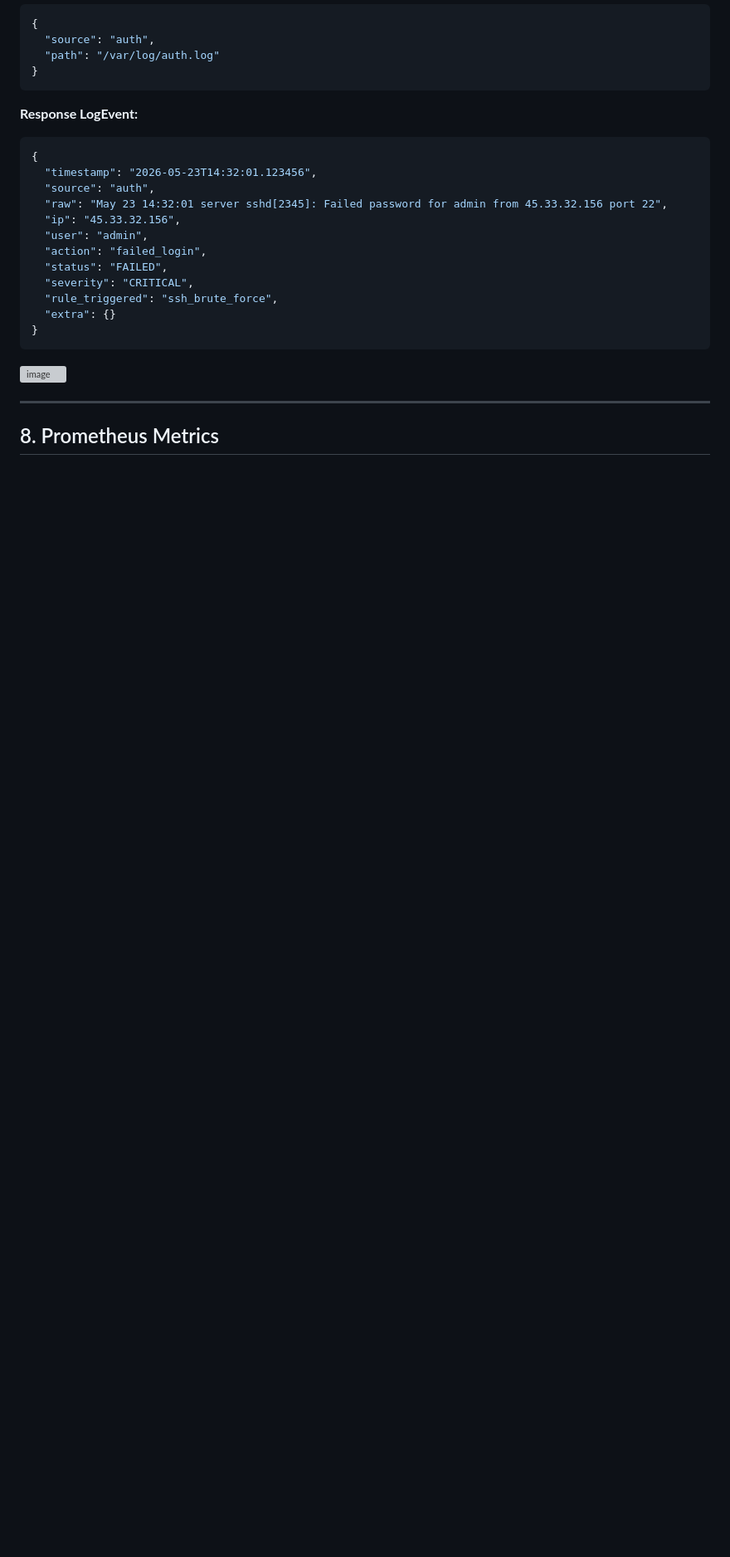
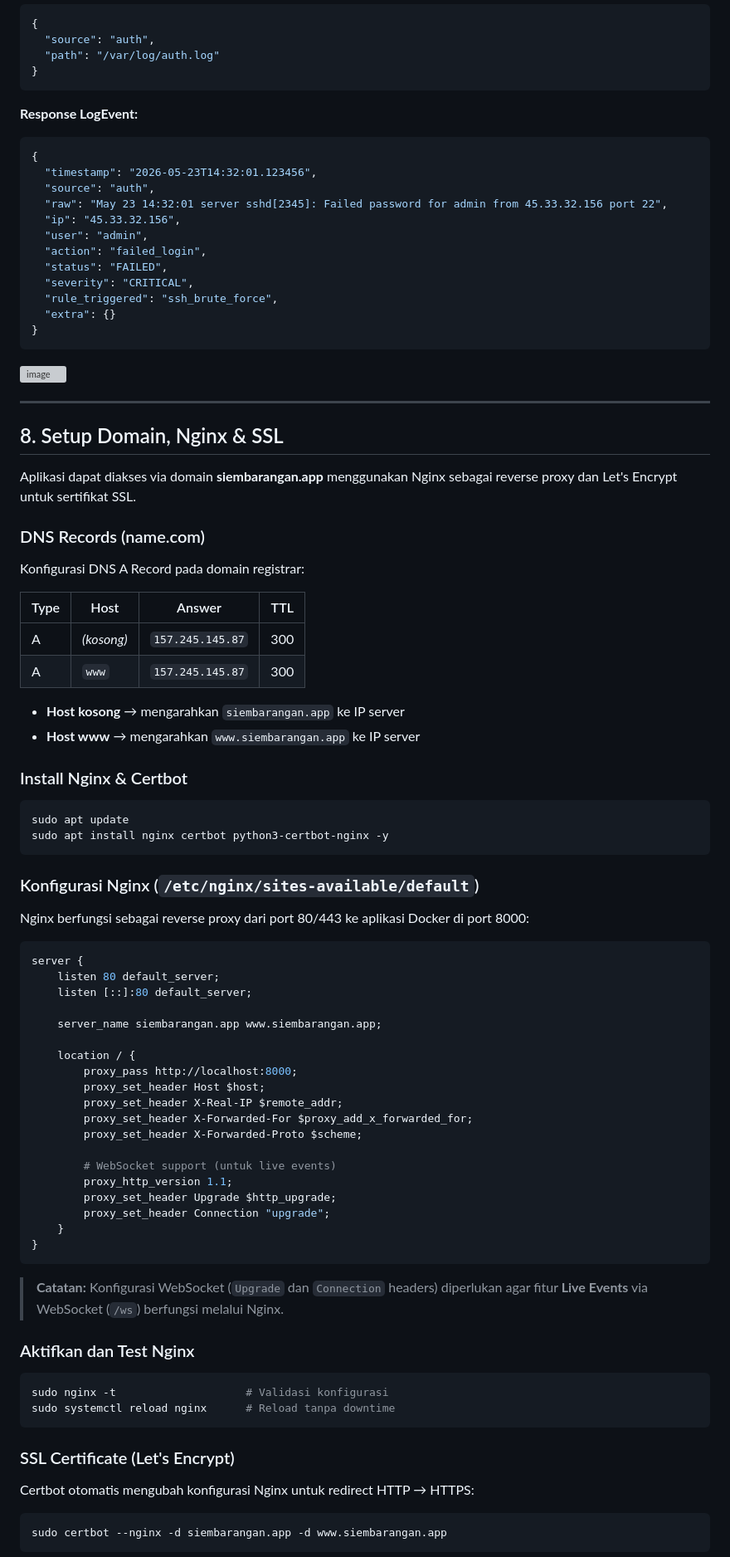
Before and after one commit to rezaafzaal/final_project_NCC, a Markdown page: README.md, the part around one of its changes. Shown at 83% size. GitHub-like rendering; blank space fills up the shorter version; grey boxes are pictures that could not be loaded.

Commit message:
added domain setup section

````diff
--- a/README.md
+++ b/README.md
@@ -354,4 +354,69 @@ GET /api/events?limit=50&severity=CRITICAL&source=auth
 
 ---
 
-## 8. Prometheus Metrics
+## 8. Setup Domain, Nginx & SSL
+
+Aplikasi dapat diakses via domain **siembarangan.app** menggunakan Nginx sebagai reverse proxy dan Let's Encrypt untuk sertifikat SSL.
+
+### DNS Records (name.com)
+
+Konfigurasi DNS A Record pada domain registrar:
+
+| Type | Host       | Answer            | TTL |
+| ---- | ---------- | ----------------- | --- |
+| A    | *(kosong)* | `157.245.145.87`  | 300 |
+| A    | `www`      | `157.245.145.87`  | 300 |
+
+- **Host kosong** → mengarahkan `siembarangan.app` ke IP server
+- **Host www** → mengarahkan `www.siembarangan.app` ke IP server
+
+### Install Nginx & Certbot
+
+```bash
+sudo apt update
+sudo apt install nginx certbot python3-certbot-nginx -y
+```
+
+### Konfigurasi Nginx (`/etc/nginx/sites-available/default`)
+
+Nginx berfungsi sebagai reverse proxy dari port 80/443 ke aplikasi Docker di port 8000:
+
+```nginx
+server {
+    listen 80 default_server;
+    listen [::]:80 default_server;
+
+    server_name siembarangan.app www.siembarangan.app;
+
+    location / {
+        proxy_pass http://localhost:8000;
+        proxy_set_header Host $host;
+        proxy_set_header X-Real-IP $remote_addr;
+        proxy_set_header X-Forwarded-For $proxy_add_x_forwarded_for;
+        proxy_set_header X-Forwarded-Proto $scheme;
+
+        # WebSocket support (untuk live events)
+        proxy_http_version 1.1;
+        proxy_set_header Upgrade $http_upgrade;
+        proxy_set_header Connection "upgrade";
+    }
+}
+```
+
+> **Catatan:** Konfigurasi WebSocket (`Upgrade` dan `Connection` headers) diperlukan agar fitur **Live Events** via WebSocket (`/ws`) berfungsi melalui Nginx.
+
+### Aktifkan dan Test Nginx
+
+```bash
+sudo nginx -t                    # Validasi konfigurasi
+sudo systemctl reload nginx      # Reload tanpa downtime
+```
+
+### SSL Certificate (Let's Encrypt)
+
+Certbot otomatis mengubah konfigurasi Nginx untuk redirect HTTP → HTTPS:
+
+```bash
+sudo certbot --nginx -d siembarangan.app -d www.siembarangan.app
+```
+
````
Also changed, not shown: other parts of README.md (+59 -3 lines).
